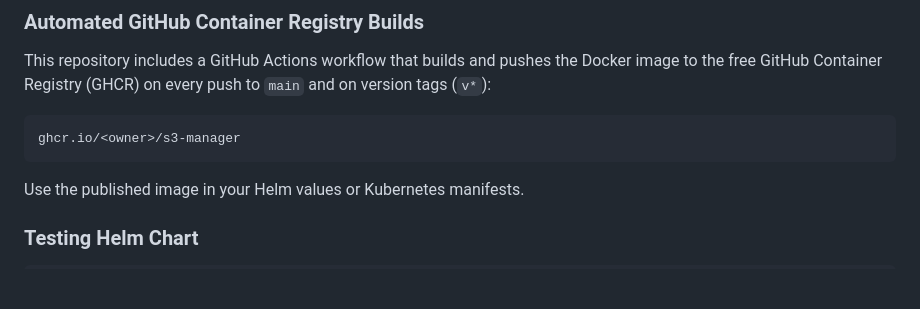
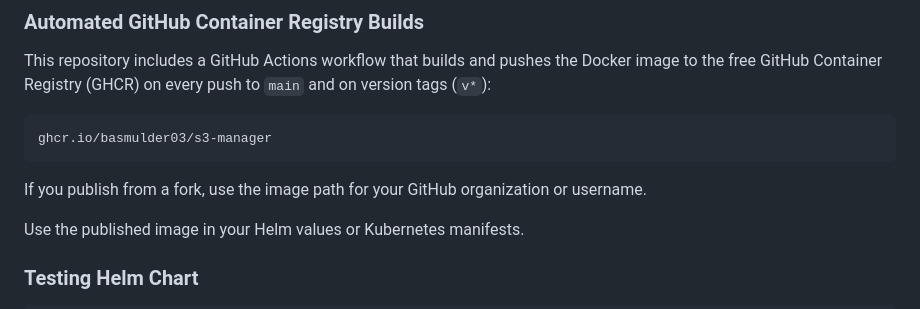
Before and after one commit to basmulder03/s3-manager, a Markdown page: README.md, the part around the change. GitHub-like rendering; blank space fills up the shorter version.

Commit message:
update ghcr image reference
Co-authored-by: basmulder03 <20653542+basmulder03@users.noreply.github.com>

````diff
--- a/README.md
+++ b/README.md
@@ -222,8 +222,10 @@ docker build -t s3-manager:latest .
 This repository includes a GitHub Actions workflow that builds and pushes the Docker image to the free GitHub Container Registry (GHCR) on every push to `main` and on version tags (`v*`):
 
 ```bash
-ghcr.io/<owner>/s3-manager
+ghcr.io/basmulder03/s3-manager
 ```
+
+If you publish from a fork, use the image path for your GitHub organization or username.
 
 Use the published image in your Helm values or Kubernetes manifests.
 
````
